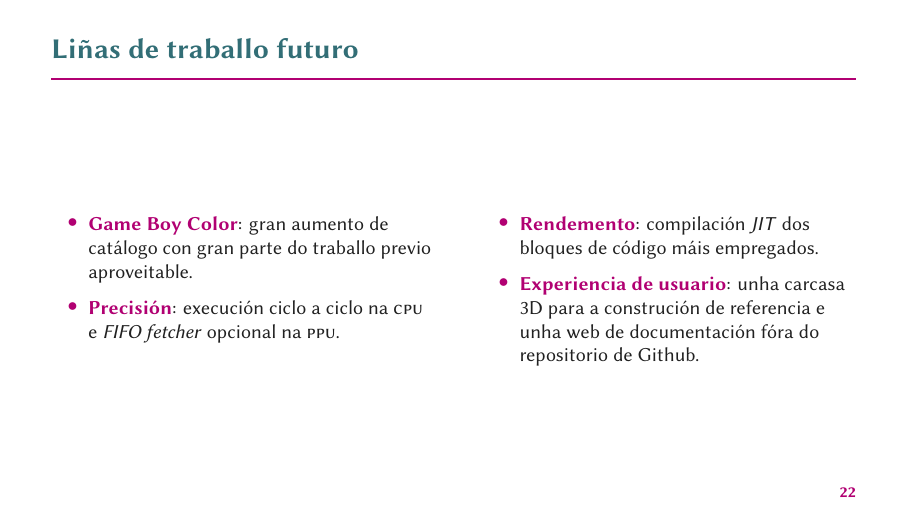
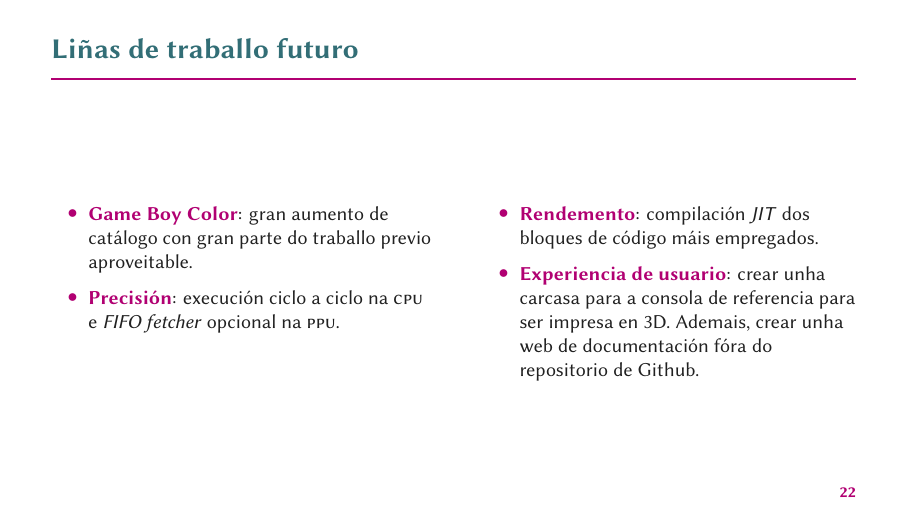
Before and after one commit to daniqss/gbeed, LaTeX slides (docs/defensa/defensa_tfg.tex, which reads docs/defensa/contido/conclusions.tex): page 34 of 35. Compiled offline with XeLaTeX.

Commit message:
fix: better conclusions

```diff
--- a/docs/defensa/contido/conclusions.tex
+++ b/docs/defensa/contido/conclusions.tex
@@ -42,8 +42,8 @@
       \begin{itemize}
         \item \destacado{Rendemento}: compilación \textit{JIT} dos bloques de código máis empregados.
 
-        \item \destacado{Experiencia de usuario}: unha carcasa 3D para a
-        construción de referencia e unha web de documentación fóra do repositorio de Github.
+        \item \destacado{Experiencia de usuario}: crear unha carcasa para a consola de referencia
+        para ser impresa en 3D. Ademais, crear unha web de documentación fóra do repositorio de Github.
       \end{itemize}
     \end{column}
   \end{columns}
```
